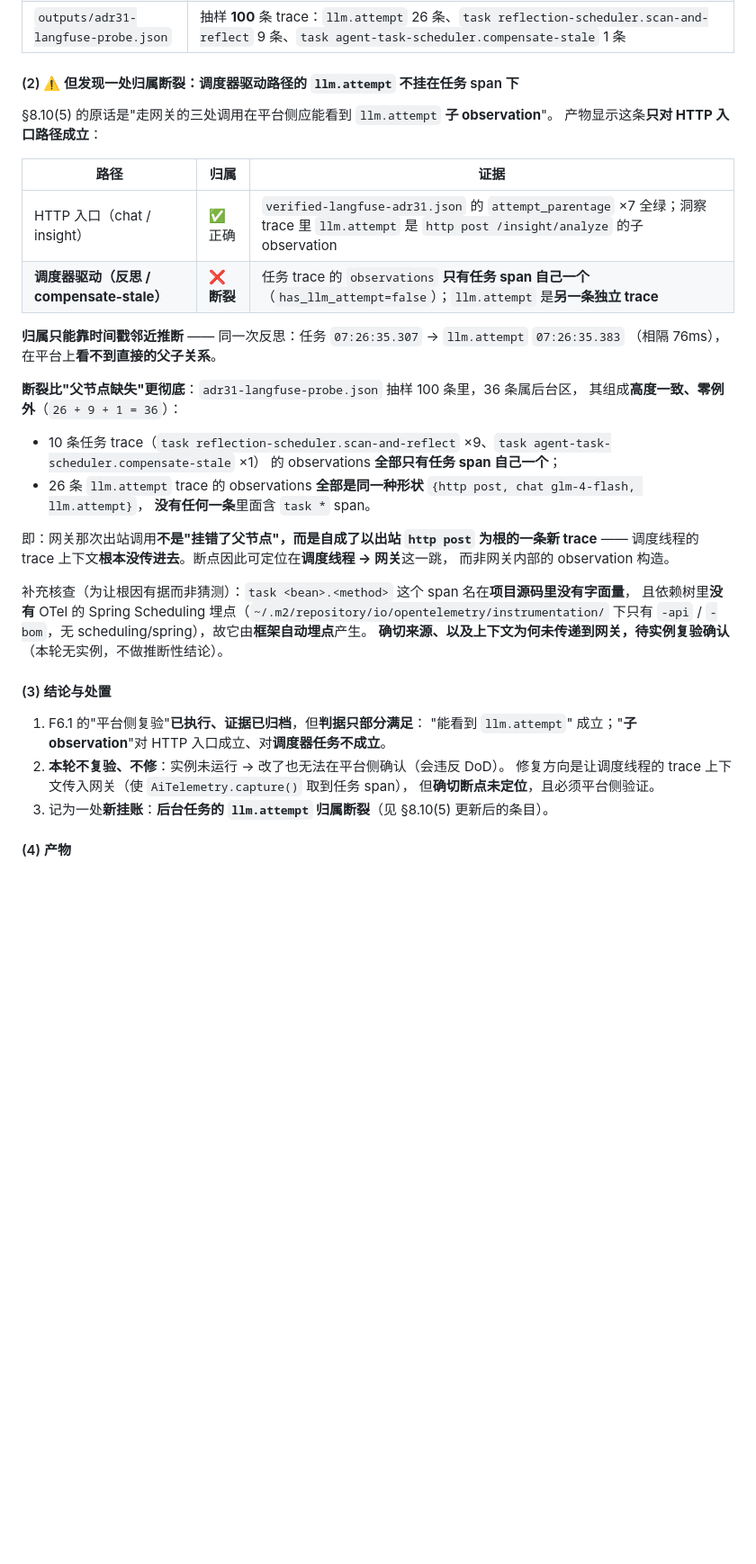
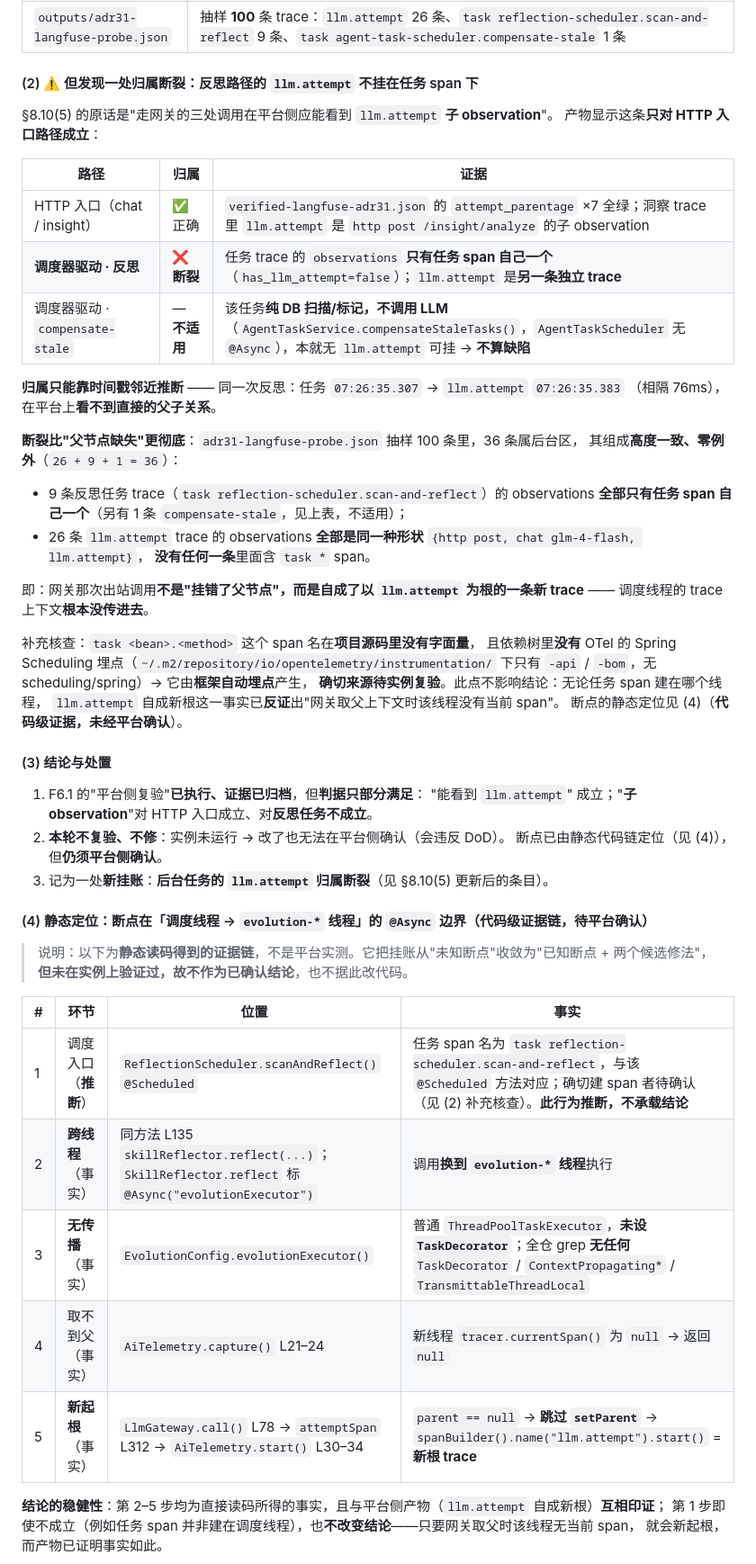
Before and after one commit to Mitsuki-lwx/LoveHelping-agent, a Markdown page: docs/09-测试策略.md, the part around one of its changes. Shown at 90% size. Rendered like a GitHub page; blank space fills up the shorter version.

```diff
--- a/docs/09-测试策略.md
+++ b/docs/09-测试策略.md
@@ -1102,7 +1103,7 @@ ADMIN_API_KEY=xxx BACKOFF_MS=2000 CONTENTION=3 TAG=-contend bash scripts/run_per
 | `outputs/adr31-langfuse-admission.json` | **洞察**：trace `http post /insight/analyze` 下含 `llm.attempt` **GENERATION**（`model=glm-4-flash`、`usage=554`）→ 归属正确；**反思**：20 轮扫描、**76 条**带 `llm.attempt` 的 trace，样例 usage 614 / 616 / 620 / 1020 / 1110 |
 | `outputs/adr31-langfuse-probe.json` | 抽样 **100** 条 trace：`llm.attempt` 26 条、`task reflection-scheduler.scan-and-reflect` 9 条、`task agent-task-scheduler.compensate-stale` 1 条 |
 
-#### (2) ⚠️ 但发现一处归属断裂：调度器驱动路径的 `llm.attempt` 不挂在任务 span 下
+#### (2) ⚠️ 但发现一处归属断裂：反思路径的 `llm.attempt` 不挂在任务 span 下
 
 §8.10(5) 的原话是"走网关的三处调用在平台侧应能看到 `llm.attempt` **子 observation**"。
 产物显示这条**只对 HTTP 入口路径成立**：
@@ -1110,7 +1111,8 @@ ADMIN_API_KEY=xxx BACKOFF_MS=2000 CONTENTION=3 TAG=-contend bash scripts/run_per
 | 路径 | 归属 | 证据 |
 | --- | --- | --- |
 | HTTP 入口（chat / insight） | ✅ 正确 | `verified-langfuse-adr31.json` 的 `attempt_parentage` ×7 全绿；洞察 trace 里 `llm.attempt` 是 `http post /insight/analyze` 的子 observation |
-| **调度器驱动（反思 / compensate-stale）** | ❌ **断裂** | 任务 trace 的 `observations` **只有任务 span 自己一个**（`has_llm_attempt=false`）；`llm.attempt` 是**另一条独立 trace** |
+| **调度器驱动 · 反思** | ❌ **断裂** | 任务 trace 的 `observations` **只有任务 span 自己一个**（`has_llm_attempt=false`）；`llm.attempt` 是**另一条独立 trace** |
+| 调度器驱动 · `compensate-stale` | — **不适用** | 该任务**纯 DB 扫描/标记，不调用 LLM**（`AgentTaskService.compensateStaleTasks()`，`AgentTaskScheduler` 无 `@Async`），本就无 `llm.attempt` 可挂 → **不算缺陷** |
 
 **归属只能靠时间戳邻近推断** —— 同一次反思：任务 `07:26:35.307` → `llm.attempt` `07:26:35.383`
 （相隔 76ms），在平台上**看不到直接的父子关系**。
@@ -1118,27 +1120,43 @@ ADMIN_API_KEY=xxx BACKOFF_MS=2000 CONTENTION=3 TAG=-contend bash scripts/run_per
 **断裂比"父节点缺失"更彻底**：`adr31-langfuse-probe.json` 抽样 100 条里，36 条属后台区，
 其组成**高度一致、零例外**（`26 + 9 + 1 = 36`）：
 
-- 10 条任务 trace（`task reflection-scheduler.scan-and-reflect` ×9、`task agent-task-scheduler.compensate-stale` ×1）
-  的 observations **全部只有任务 span 自己一个**；
+- 9 条反思任务 trace（`task reflection-scheduler.scan-and-reflect`）的 observations
+  **全部只有任务 span 自己一个**（另有 1 条 `compensate-stale`，见上表，不适用）；
 - 26 条 `llm.attempt` trace 的 observations **全部是同一种形状** `{http post, chat glm-4-flash, llm.attempt}`，
   **没有任何一条**里面含 `task *` span。
 
-即：网关那次出站调用**不是"挂错了父节点"，而是自成了以出站 `http post` 为根的一条新 trace** ——
-调度线程的 trace 上下文**根本没传进去**。断点因此可定位在**调度线程 → 网关**这一跳，
-而非网关内部的 observation 构造。
+即：网关那次出站调用**不是"挂错了父节点"，而是自成了以 `llm.attempt` 为根的一条新 trace** ——
+调度线程的 trace 上下文**根本没传进去**。
 
-补充核查（为让根因有据而非猜测）：`task <bean>.<method>` 这个 span 名在**项目源码里没有字面量**，
+补充核查：`task <bean>.<method>` 这个 span 名在**项目源码里没有字面量**，
 且依赖树里**没有** OTel 的 Spring Scheduling 埋点（`~/.m2/repository/io/opentelemetry/instrumentation/`
-下只有 `-api` / `-bom`，无 scheduling/spring），故它由**框架自动埋点**产生。
-**确切来源、以及上下文为何未传递到网关，待实例复验确认**（本轮无实例，不做推断性结论）。
+下只有 `-api` / `-bom`，无 scheduling/spring）→ 它由**框架自动埋点**产生，
+**确切来源待实例复验**。此点不影响结论：无论任务 span 建在哪个线程，
+`llm.attempt` 自成新根这一事实已**反证**出"网关取父上下文时该线程没有当前 span"。
+断点的静态定位见 (4)（**代码级证据，未经平台确认**）。
 
 #### (3) 结论与处置
 
 1. F6.1 的"平台侧复验"**已执行、证据已归档**，但**判据只部分满足**：
-   "能看到 `llm.attempt`" 成立；"**子 observation**"对 HTTP 入口成立、对**调度器任务不成立**。
+   "能看到 `llm.attempt`" 成立；"**子 observation**"对 HTTP 入口成立、对**反思任务不成立**。
 2. **本轮不复验、不修**：实例未运行 → 改了也无法在平台侧确认（会违反 DoD）。
-   修复方向是让调度线程的 trace 上下文传入网关（使 `AiTelemetry.capture()` 取到任务 span），
-   但**确切断点未定位**，且必须平台侧验证。
+   断点已由静态代码链定位（见 (4)），但**仍须平台侧确认**。
 3. 记为一处**新挂账**：**后台任务的 `llm.attempt` 归属断裂**（见 §8.10(5) 更新后的条目）。
 
-#### (4) 产物
+#### (4) 静态定位：断点在「调度线程 → `evolution-*` 线程」的 `@Async` 边界（代码级证据链，**待平台确认**）
+
+> 说明：以下为**静态读码得到的证据链**，不是平台实测。它把挂账从"未知断点"收敛为"已知断点 + 两个候选修法"，
+> **但未在实例上验证过，故不作为已确认结论**，也不据此改代码。
+
+| # | 环节 | 位置 | 事实 |
+| --- | --- | --- | --- |
+| 1 | 调度入口（**推断**） | `ReflectionScheduler.scanAndReflect()` `@Scheduled` | 任务 span 名为 `task reflection-scheduler.scan-and-reflect`，与该 `@Scheduled` 方法对应；确切建 span 者待确认（见 (2) 补充核查）。**此行为推断，不承载结论** |
+| 2 | **跨线程**（事实） | 同方法 L135 `skillReflector.reflect(...)`；`SkillReflector.reflect` 标 `@Async("evolutionExecutor")` | 调用**换到 `evolution-*` 线程**执行 |
+| 3 | **无传播**（事实） | `EvolutionConfig.evolutionExecutor()` | 普通 `ThreadPoolTaskExecutor`，**未设 `TaskDecorator`**；全仓 grep **无任何** `TaskDecorator` / `ContextPropagating*` / `TransmittableThreadLocal` |
+| 4 | 取不到父（事实） | `AiTelemetry.capture()` L21–24 | 新线程 `tracer.currentSpan()` 为 `null` → 返回 `null` |
+| 5 | **新起根**（事实） | `LlmGateway.call()` L78 → `attemptSpan` L312 → `AiTelemetry.start()` L30–34 | `parent == null` → **跳过 `setParent`** → `spanBuilder().name("llm.attempt").start()` = **新根 trace** |
+
+**结论的稳健性**：第 2–5 步均为直接读码所得的事实，且与平台侧产物（`llm.attempt` 自成新根）**互相印证**；
+第 1 步即使不成立（例如任务 span 并非建在调度线程），也**不改变结论**——只要网关取父时该线程无当前 span，
+就会新起根，而产物已证明事实如此。
+
```
Also changed, not shown: other parts of docs/09-测试策略.md (+22 -6 lines), docs/phase6-adr31-followup/checklist.md (+26 -13 lines).
